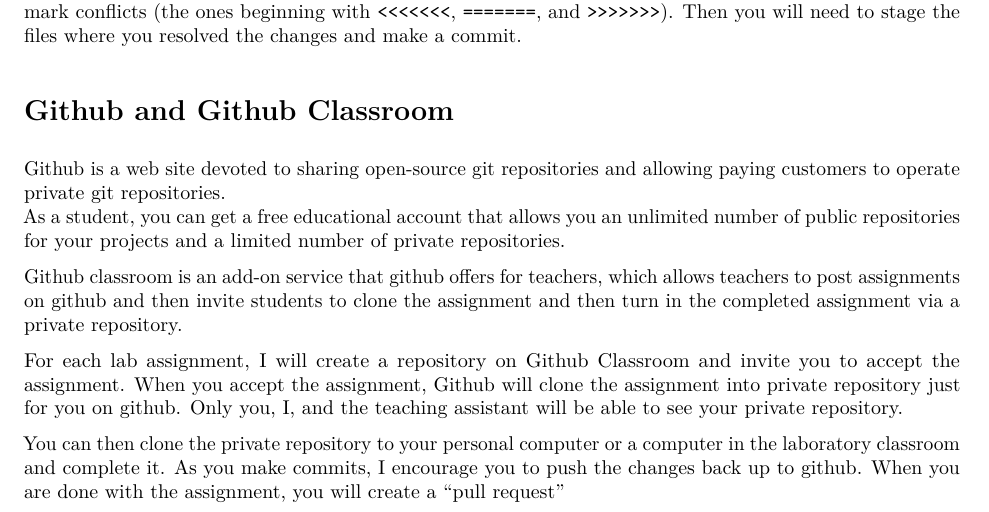
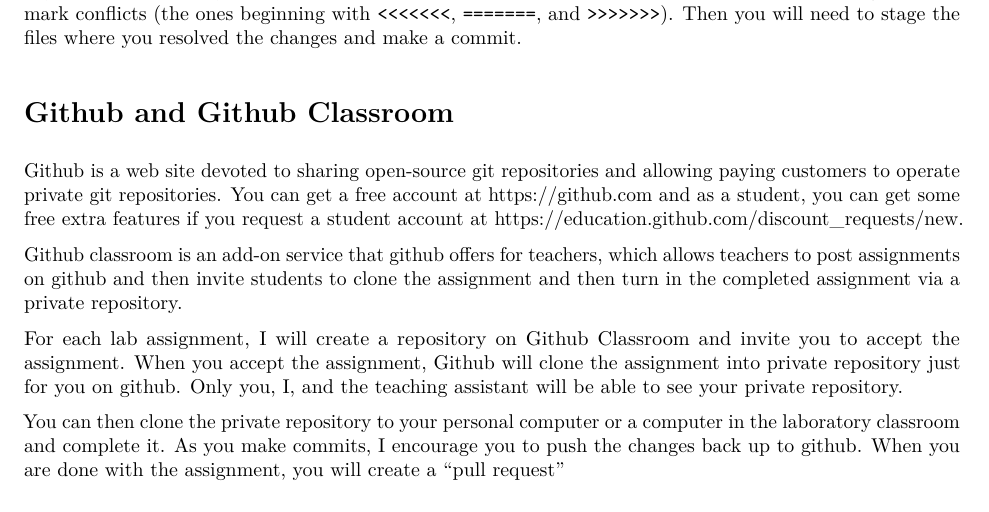
Before and after one commit to gilligan-ees-3310-2018/lab_01_documentation, an R Markdown document (Git_intro.Rmd): part of page 5 of 5, cut so that both start at the same text. The pictures show the output file Git_intro.pdf that the author committed with the source.

Commit message:
Updated information about signing up for student accounts at github.

```diff
--- a/Git_intro.Rmd
+++ b/Git_intro.Rmd
@@ -227,8 +227,9 @@
 
 Github is a web site devoted to sharing open-source git repositories and allowing
 paying customers to operate private git repositories.
-As a student, you can get a free educational account that allows you an unlimited
-number of public repositories for your projects and a limited number of private repositories.
+You can get a free account at <https://github.com> and as a student, you can
+get some free extra features if you request a student account at
+<https://education.github.com/discount_requests/new>.
 
 Github classroom is an add-on service that github offers for teachers, which allows
 teachers to post assignments on github and then invite students to clone the assignment
```
Also changed, not shown: Git_intro.md, Git_intro.pdf, README.md.
